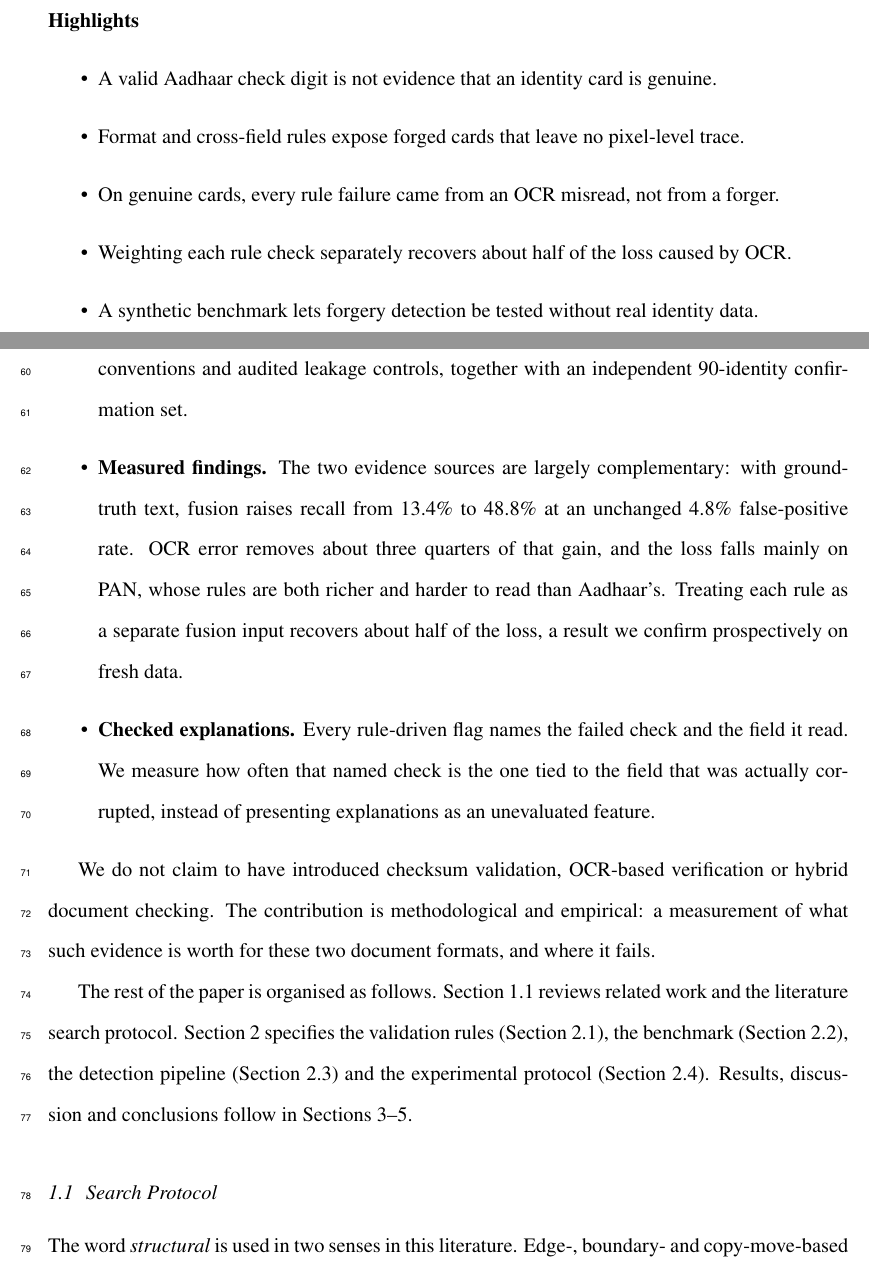
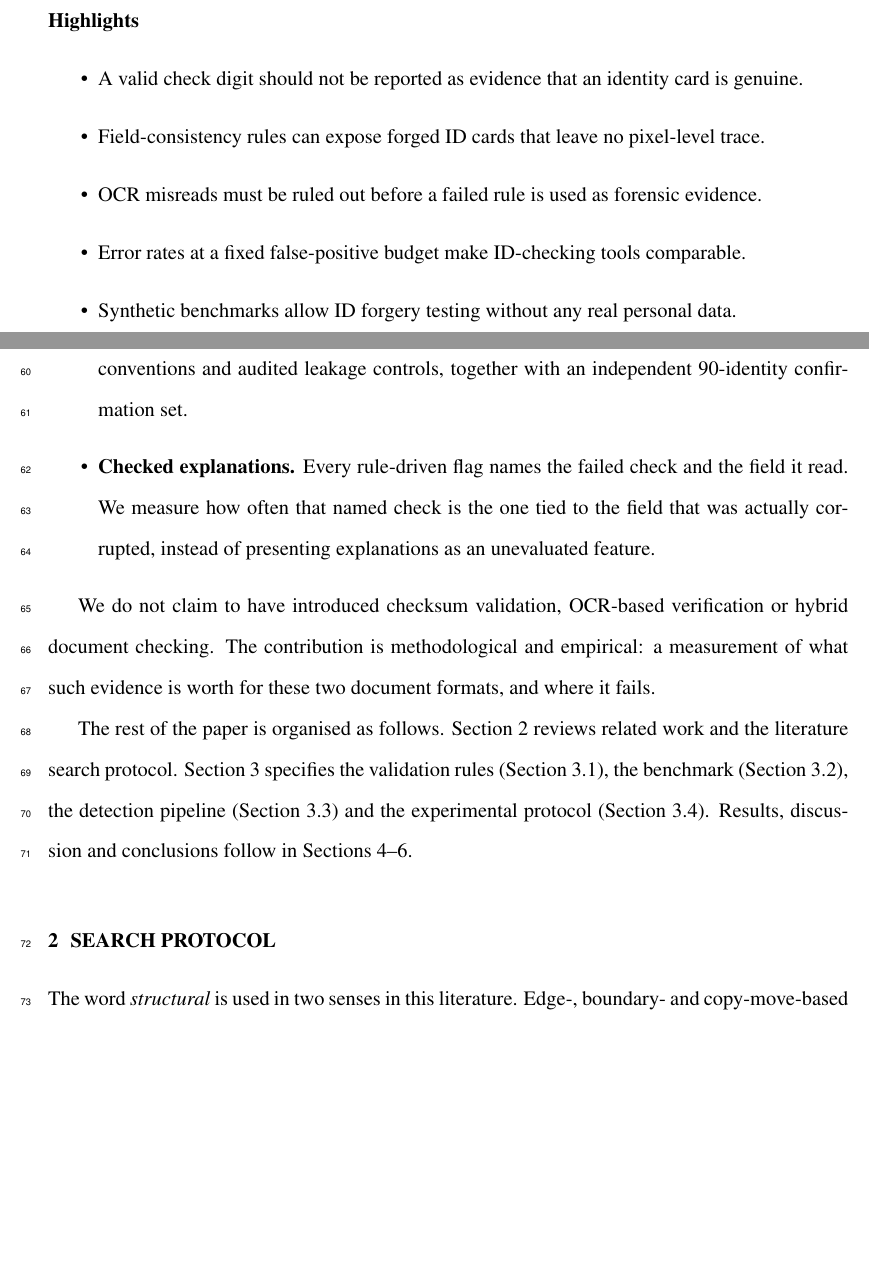
Before and after one commit to ananya-csai/aadhaar-pan-structure-aware, a LaTeX document (paper/jfs/manuscript.tex): two parts of pages 3 and 7 of 68, joined at a grey line, cut so that both start at the same text, the shorter picture padded with empty space. Compiled offline with pdfLaTeX.

Commit message:
JFS manuscript: final author-guideline fixes (#35)

```diff
--- a/paper/jfs/manuscript.tex
+++ b/paper/jfs/manuscript.tex
@@ -129,11 +129,11 @@ $[11.2, 14.1]$; no measurable increase in false positives). When a fabricated nu
 % ---------------------------------------------------------------- page 3: highlights
 \noindent\textbf{Highlights}
 \begin{itemize}
-  \item A valid Aadhaar check digit is not evidence that an identity card is genuine.
-  \item Format and cross-field rules expose forged cards that leave no pixel-level trace.
-  \item On genuine cards, every rule failure came from an OCR misread, not from a forger.
-  \item Weighting each rule check separately recovers about half of the loss caused by OCR.
-  \item A synthetic benchmark lets forgery detection be tested without real identity data.
+  \item A valid check digit should not be reported as evidence that an identity card is genuine.
+  \item Field-consistency rules can expose forged ID cards that leave no pixel-level trace.
+  \item OCR misreads must be ruled out before a failed rule is used as forensic evidence.
+  \item Error rates at a fixed false-positive budget make ID-checking tools comparable.
+  \item Synthetic benchmarks allow ID forgery testing without any real personal data.
 \end{itemize}
 
 \clearpage
@@ -241,13 +241,6 @@ data and signed off before the test split was scored once.
 forgery categories, per-field ground truth, three naming conventions and
 audited leakage controls, together with an independent 90-identity
 confirmation set.
-\item \textbf{Measured findings.} The two evidence sources are largely
-complementary: with ground-truth text, fusion raises recall
-from 13.4\% to 48.8\% at an unchanged 4.8\% false-positive rate. OCR
-error removes about three quarters of that gain, and the loss falls mainly on
-PAN, whose rules are both richer and harder to read than Aadhaar's.
-Treating each rule as a separate fusion input recovers about half of
-the loss, a result we confirm prospectively on fresh data.
 \item \textbf{Checked explanations.} Every rule-driven flag names the
 failed check and the field it read. We measure how often that named
 check is the one tied to the field that was actually corrupted, instead
@@ -267,7 +260,7 @@ the experimental protocol (Section~\ref{sec:setup}). Results, discussion
 and conclusions follow in Sections~\ref{sec:results}--\ref{sec:conclusion}.
 
 %======================================================================
-\subsection{Search Protocol}
+\section{Search Protocol}
 \label{sec:related}
 
 The word \emph{structural} is used in two senses in this literature.
```
Also changed, not shown: paper/jfs/CHANGES_FROM_WILEY.txt (+4 -2 lines), paper/jfs/supplementary.tex (+2 -2 lines), paper/jfs/README.md, paper/jfs/figure_pdf/Figure1.pdf, paper/jfs/manuscript.tex (12 more changed lines), 1 other file.
